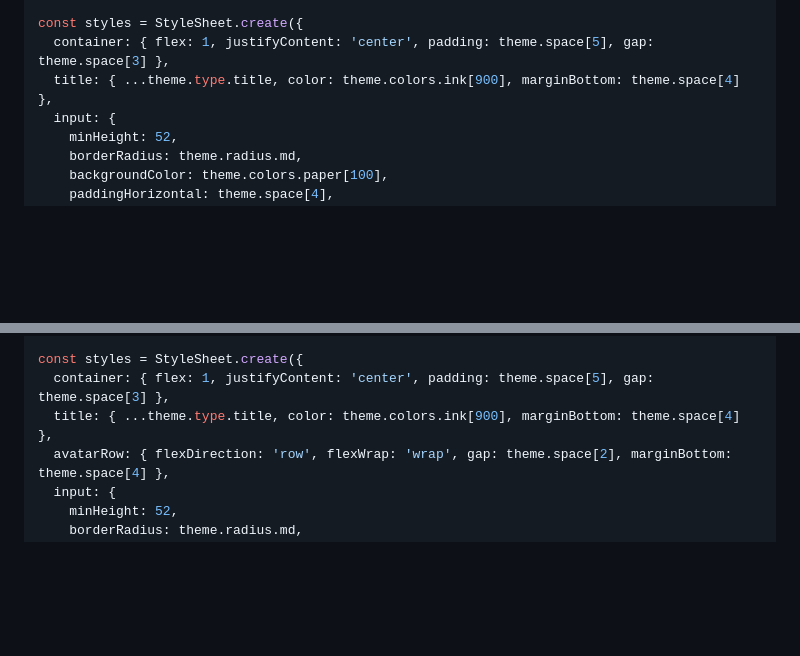
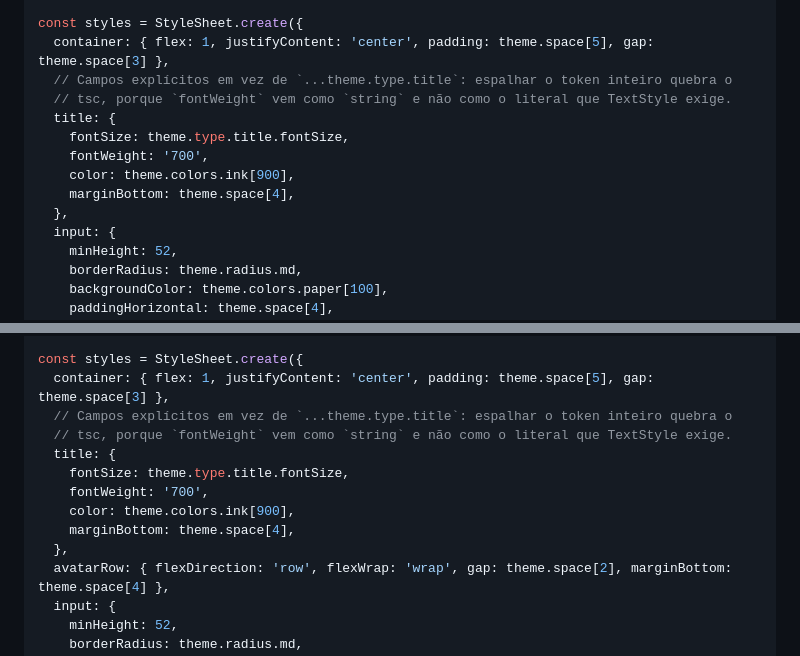
Before and after one commit to GabrielFpaiva/parceria, a Markdown page: docs/plans/2026-08-04-spec-1-fundacao.md, 2 parts joined by grey strips. Rendered like a GitHub page; blank space fills up the shorter version.

Commit message:
docs: use explicit text style fields instead of token spread

```diff
--- a/docs/plans/2026-08-04-spec-1-fundacao.md
+++ b/docs/plans/2026-08-04-spec-1-fundacao.md
@@ -2386,7 +2386,14 @@ export function SignInScreen() {
 
 const styles = StyleSheet.create({
   container: { flex: 1, justifyContent: 'center', padding: theme.space[5], gap: theme.space[3] },
-  title: { ...theme.type.title, color: theme.colors.ink[900], marginBottom: theme.space[4] },
+  // Campos explícitos em vez de `...theme.type.title`: espalhar o token inteiro quebra o
+  // tsc, porque `fontWeight` vem como `string` e não como o literal que TextStyle exige.
+  title: {
+    fontSize: theme.type.title.fontSize,
+    fontWeight: '700',
+    color: theme.colors.ink[900],
+    marginBottom: theme.space[4],
+  },
   input: {
     minHeight: 52,
     borderRadius: theme.radius.md,
@@ -2813,7 +2820,14 @@ export function ProfileSetupScreen() {
 
 const styles = StyleSheet.create({
   container: { flex: 1, justifyContent: 'center', padding: theme.space[5], gap: theme.space[3] },
-  title: { ...theme.type.title, color: theme.colors.ink[900], marginBottom: theme.space[4] },
+  // Campos explícitos em vez de `...theme.type.title`: espalhar o token inteiro quebra o
+  // tsc, porque `fontWeight` vem como `string` e não como o literal que TextStyle exige.
+  title: {
+    fontSize: theme.type.title.fontSize,
+    fontWeight: '700',
+    color: theme.colors.ink[900],
+    marginBottom: theme.space[4],
+  },
   avatarRow: { flexDirection: 'row', flexWrap: 'wrap', gap: theme.space[2], marginBottom: theme.space[4] },
   input: {
     minHeight: 52,
```
